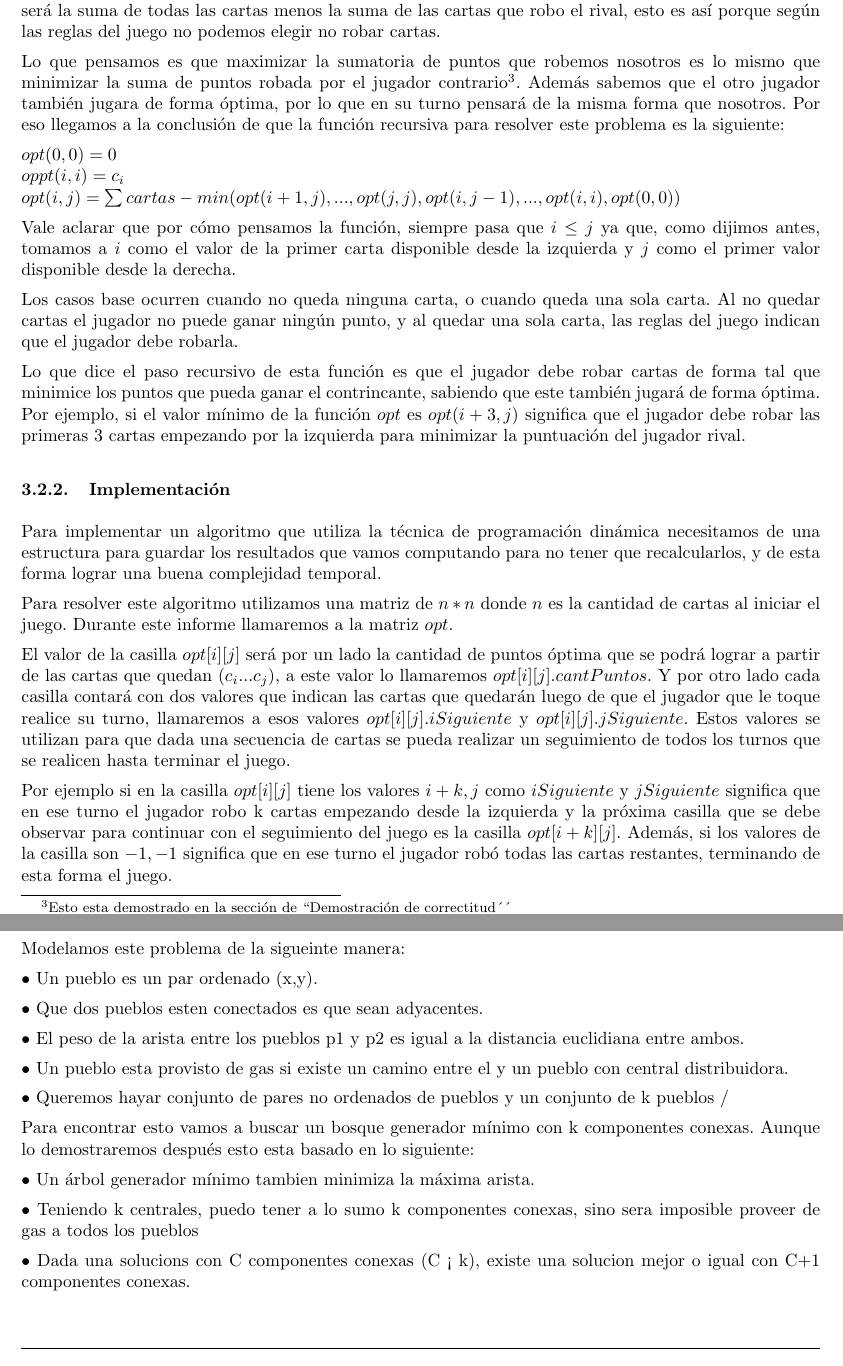
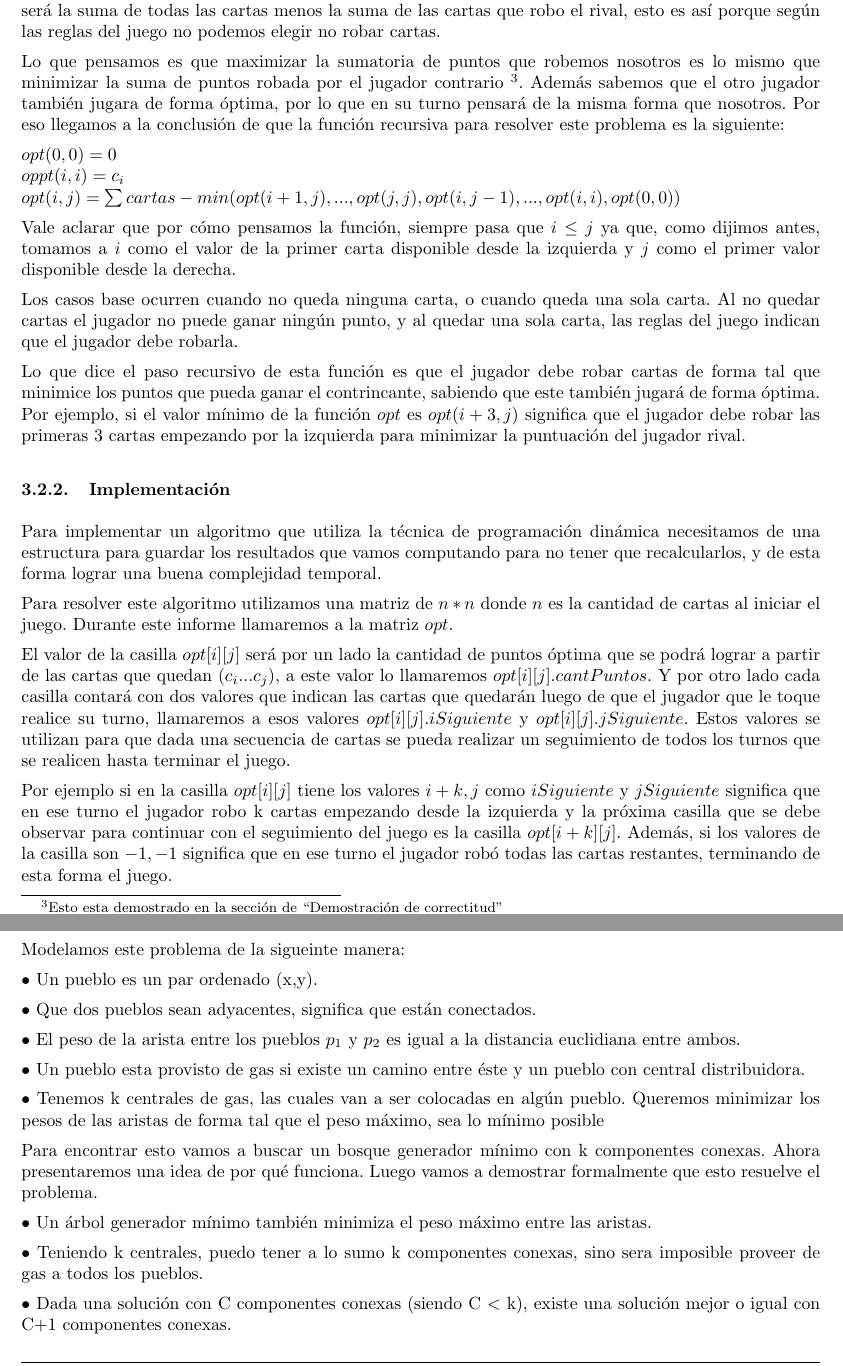
Before and after one commit to ealmansi/algo3-tp2, a LaTeX document (tex/informe.tex, which reads tex/problema1/desarrollo.tex, tex/problema2/desarrollo.tex): two parts of pages 5 and 11 of 23, joined at a grey line, cut so that both start at the same text. Compiled offline with pdfLaTeX.

Commit message:
solucione problemas de compilacion rellene el TODO del ej 2

```diff
--- a/tex/problema1/desarrollo.tex
+++ b/tex/problema1/desarrollo.tex
@@ -8,7 +8,7 @@ Donde $C$ es el total de los puntos que sumamos e $i$ y $j$ son los índices de
 
 Pensamos la función según el siguiente enfoque: Al finalizar el juego, la suma de las cartas que robamos será la suma de todas las cartas menos la suma de las cartas que robo el rival, esto es así porque según las reglas del juego no podemos elegir no robar cartas.
 
-Lo que pensamos es que maximizar la sumatoria de puntos que robemos nosotros es lo mismo que minimizar la suma de puntos robada por el jugador contrario\footnote{Esto esta demostrado en la sección de ``Demostración de correctitud´´}. Además sabemos que el otro jugador también jugara de forma óptima, por lo que en su turno pensará de la misma forma que nosotros. Por eso llegamos a la conclusión de que la función recursiva para resolver este problema es la siguiente:
+Lo que pensamos es que maximizar la sumatoria de puntos que robemos nosotros es lo mismo que minimizar la suma de puntos robada por el jugador contrario \footnote{Esto esta demostrado en la sección de ``Demostración de correctitud''}. Además sabemos que el otro jugador también jugara de forma óptima, por lo que en su turno pensará de la misma forma que nosotros. Por eso llegamos a la conclusión de que la función recursiva para resolver este problema es la siguiente:
 
 $opt(0,0) = 0$ \\
 $oppt(i,i) = c_i$ \\
--- a/tex/problema2/desarrollo.tex
+++ b/tex/problema2/desarrollo.tex
@@ -2,20 +2,18 @@ Modelamos este problema de la sigueinte manera:
 
 $\bullet$ Un pueblo es un par ordenado (x,y).
 
-$\bullet$ Que dos pueblos esten conectados es que sean adyacentes.
+$\bullet$ Que dos pueblos sean adyacentes, significa que están conectados.
 
-$\bullet$ El peso de la arista entre los pueblos p1 y p2 es igual a la distancia euclidiana entre ambos.
+$\bullet$ El peso de la arista entre los pueblos $p_1$ y $p_2$ es igual a la distancia euclidiana entre ambos.
 
-$\bullet$ Un pueblo esta provisto de gas si existe un camino entre el y un pueblo con central distribuidora.
+$\bullet$ Un pueblo esta provisto de gas si existe un camino entre éste y un pueblo con central distribuidora.
 
-$\bullet$ Queremos hayar conjunto de pares no ordenados de pueblos y un conjunto de k pueblos / %TODO no se como escribir lo del minimo maximo
+$\bullet$ Tenemos k centrales de gas, las cuales van a ser colocadas en algún pueblo. Queremos minimizar los pesos de las aristas de forma tal que el peso máximo, sea lo mínimo posible %TODO no se como escribir lo del minimo maximo. (Santi) Asi va?
 
+Para encontrar esto vamos a buscar un bosque generador mínimo con k componentes conexas. Ahora presentaremos una idea de por qué funciona. Luego vamos a demostrar formalmente que esto resuelve el problema.
 
-Para encontrar esto vamos a buscar un bosque generador mínimo con k componentes conexas.
-Aunque lo demostraremos después esto esta basado en lo siguiente:
+$\bullet$ Un árbol generador mínimo también minimiza el peso máximo entre las aristas.
 
-$\bullet$ Un árbol generador mínimo tambien minimiza la máxima arista.
+$\bullet$ Teniendo k centrales, puedo tener a lo sumo k componentes conexas, sino sera imposible proveer de gas a todos los pueblos.
 
-$\bullet$ Teniendo k centrales, puedo tener a lo sumo k componentes conexas, sino sera imposible proveer de gas a todos los pueblos
-
-$\bullet$ Dada una solucions con C componentes conexas (C < k), existe una solucion mejor o igual con C+1 componentes conexas.
+$\bullet$ Dada una solución con C componentes conexas (siendo C $<$ k), existe una solución mejor o igual con C+1 componentes conexas.
```
Also changed, not shown: tex/problema3/desarrollo.tex (+0 -1 lines).
